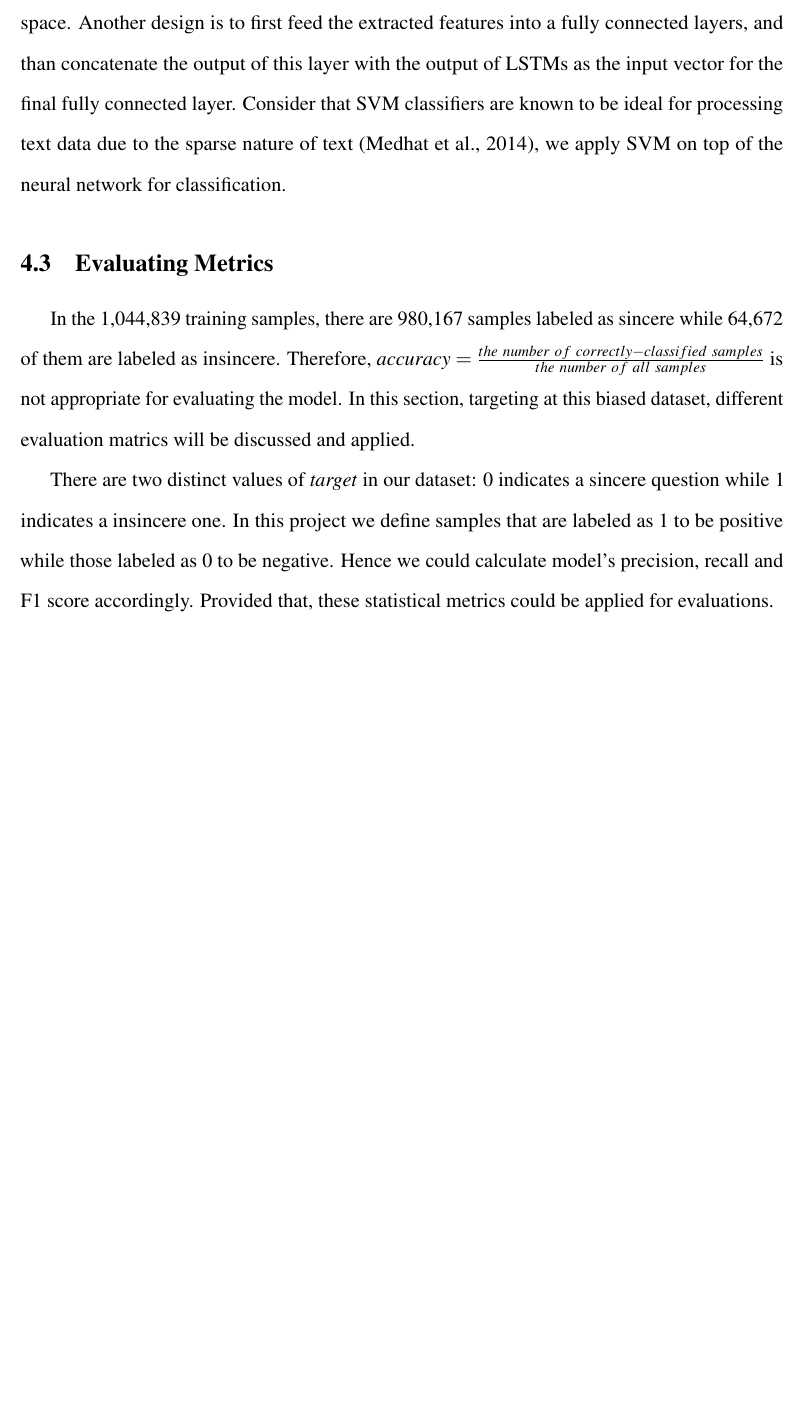
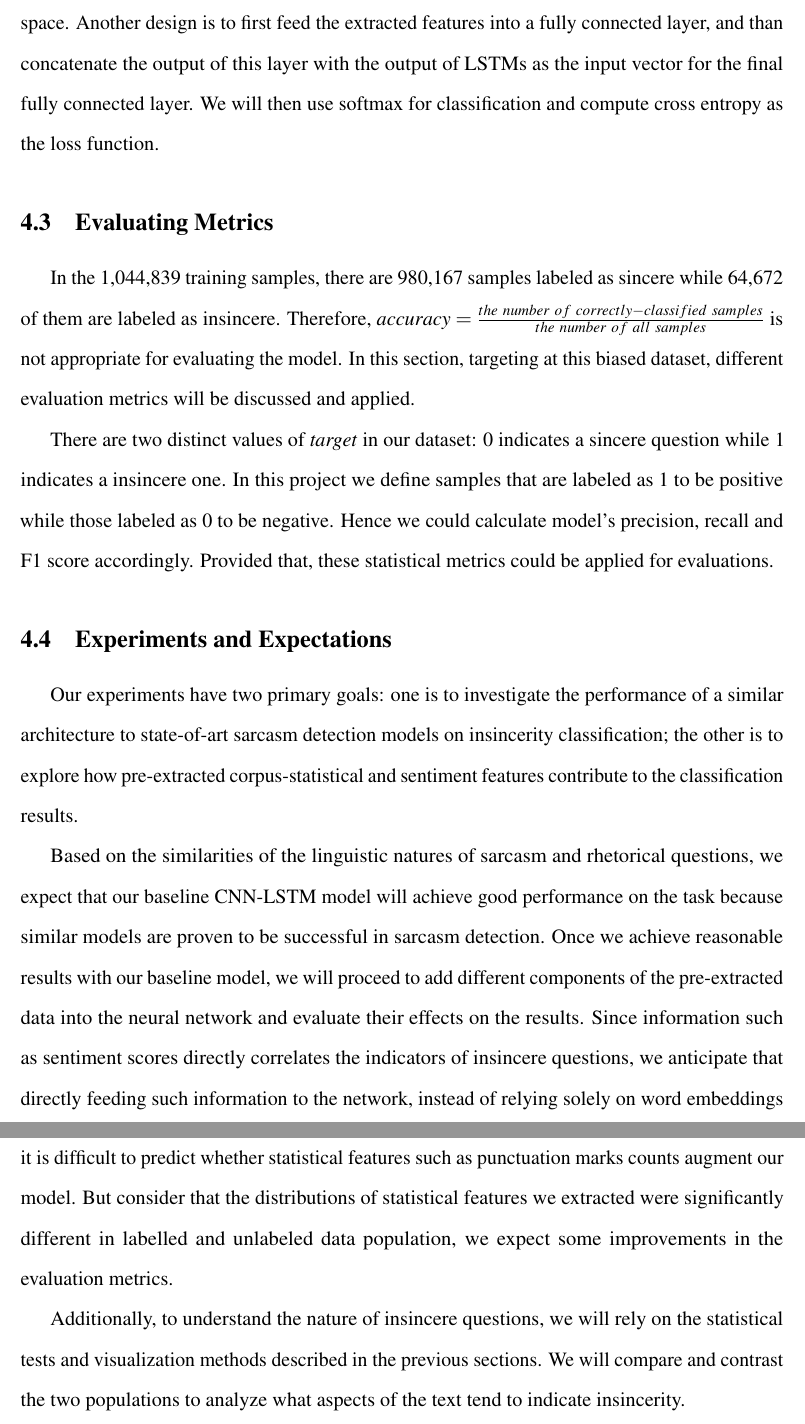
Before and after one commit to ShawnLYU/A-Hybrid-Approach-of-Insincere-Questions-Detection, a LaTeX document (report/csc2511.tex): part of page 16 of 18 before the commit and two parts of pages 16 and 17 of 19 after it, the two joined at a grey line, cut so that both start at the same text, the shorter picture padded with empty space. Compiled offline with pdfLaTeX.

Commit message:
Added experiments and expectations

```diff
--- a/report/csc2511.tex
+++ b/report/csc2511.tex
@@ -37,7 +37,7 @@
 %	TITLE SECTION
 %----------------------------------------------------------------------------------------
 
-\title{\textbf{A Hybrid Approach of Insincerity Analysis}} % Title and subtitle
+\title{\textbf{A Hybrid Approach to Insincerity Detection}} % Title and subtitle
 
 \author{\textbf{Mengxuan Lyu, Jinyue Feng} \\ \textit{University of Toronto}} % Author and institution
 
@@ -271,21 +271,24 @@ Studies have shown that compared to completely distributing word representations
 
 Among RNN implementations, LSTMs are advantageous because such architecture is easier to train and suffers less from vanishing or exploding gradients. The combination of CNN and RNN networks is also for the several reasons. First, convolutional layer helped to extract abstract and compact features to be used as inputs to LSTM network \citep{chan2015}, which in turn compensates for the disadvantage of fixed filter width of convolutional layers, allowing for better analysis of long-distance relationships over texts with various length. Additionally, the convolution layers reduce feature variations so that CNN-LSTM work more efficiently \citep{ghosh2016}.
 
-To combine different components, we plan to feed the output of LSTM layers and the pre-extracted features into a fully connected layer to match the features into a more separable space. Another design is to first feed the extracted features into a fully connected layers, and than concatenate the output of this layer with the output of LSTMs as the input vector for the final fully connected layer. Consider that SVM classifiers are known to be ideal for processing text data due to the sparse nature of text \citep{medhat2014}, we apply SVM on top of the neural network for classification.
+To combine different components, we plan to feed the output of LSTM layers and the pre-extracted features into a fully connected layer to match the features into a more separable space. Another design is to first feed the extracted features into a fully connected layer, and than concatenate the output of this layer with the output of LSTMs as the input vector for the final fully connected layer. We will then use softmax for classification and compute cross entropy as the loss function.
 
 
 
 \subsection{Evaluating Metrics}
 
-In the \num[group-separator={,}]{1044839} training samples, there are \num[group-separator={,}]{980167} samples labeled as sincere while \num[group-separator={,}]{64672} of them are labeled as insincere. Therefore, $accuracy = \frac{ the\ number\ of\ correctly-classified\ samples}{the\ number\ of\ all\ samples}$ is not appropriate for evaluating the model. In this section, targeting at this biased dataset, different evaluation matrics will be discussed and applied.
+In the \num[group-separator={,}]{1044839} training samples, there are \num[group-separator={,}]{980167} samples labeled as sincere while \num[group-separator={,}]{64672} of them are labeled as insincere. Therefore, $accuracy = \frac{ the\ number\ of\ correctly-classified\ samples}{the\ number\ of\ all\ samples}$ is not appropriate for evaluating the model. In this section, targeting at this biased dataset, different evaluation metrics will be discussed and applied.
 
 There are two distinct values of \textit{target} in our dataset: 0 indicates a sincere question while 1 indicates a insincere one. In this project we define samples that are labeled as 1 to be positive while those labeled as 0 to be negative. Hence we could calculate model's precision, recall and F1 score accordingly. Provided that, these statistical metrics could be applied for evaluations.
 
 
+\subsection{Experiments and Expectations}
 
+Our experiments have two primary goals: one is to investigate the performance of a similar architecture to state-of-art sarcasm detection models on insincerity classification; the other is to explore how pre-extracted corpus-statistical and sentiment features contribute to the classification results.
 
+Based on the similarities of the linguistic natures of sarcasm and rhetorical questions, we expect that our baseline CNN-LSTM model will achieve good performance on the task because similar models are proven to be successful in sarcasm detection. Once we achieve reasonable results with our baseline model, we will proceed to add different components of the pre-extracted data into the neural network and evaluate their effects on the results. Since information such as sentiment scores directly correlates the indicators of insincere questions, we anticipate that directly feeding such information to the network, instead of relying solely on word embeddings as semantic representation, should improve our model's performance. Without empirical results, it is difficult to predict whether statistical features such as punctuation marks counts augment our model. But consider that the distributions of statistical features we extracted were significantly different in labelled and unlabeled data population, we expect some improvements in the evaluation metrics.
 
-
+Additionally, to understand the nature of insincere questions, we will rely on the statistical tests and visualization methods described in the previous sections. We will compare and contrast the two populations to analyze what aspects of the text tend to indicate insincerity.
 
 
 
```
Also changed, not shown: report/csc2511.tex (2 more changed lines).
